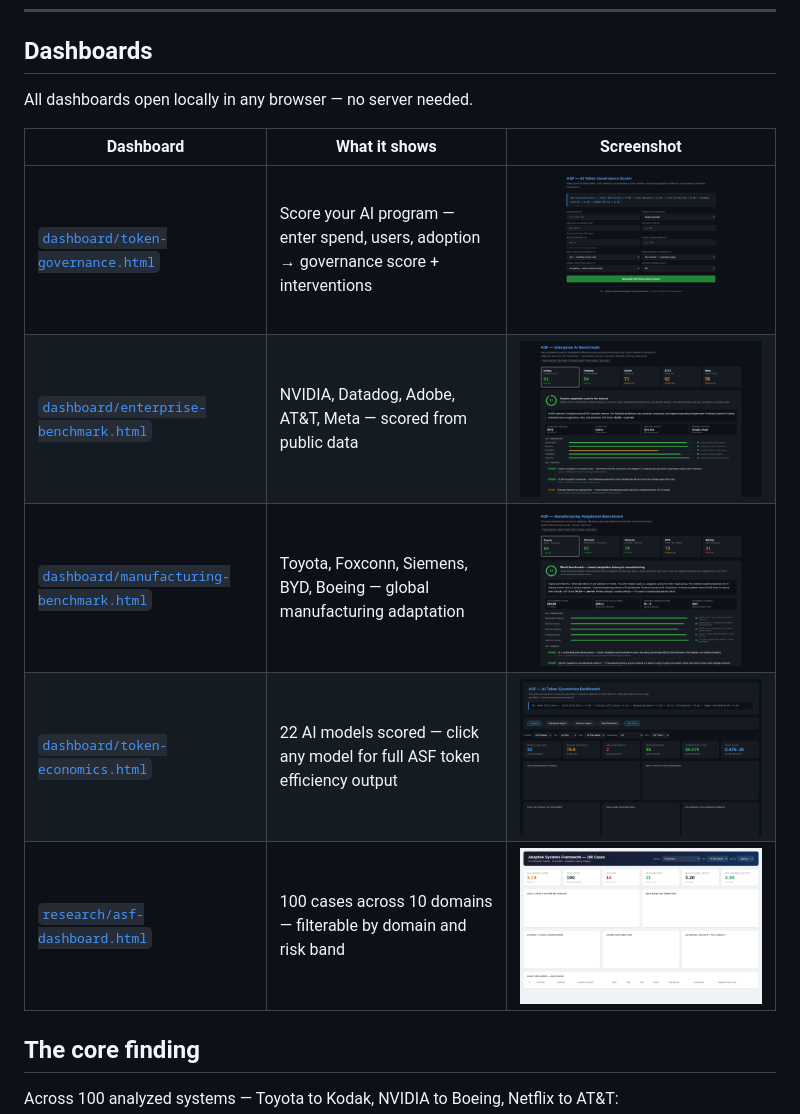
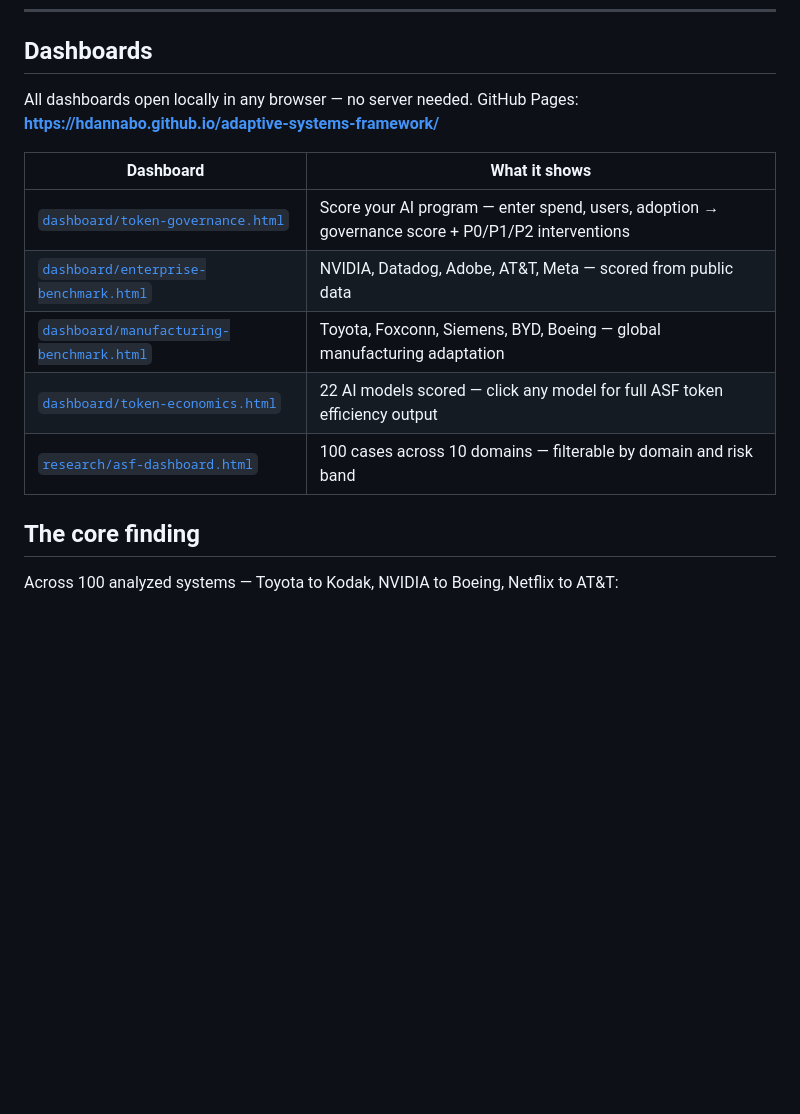
Before and after one commit to hdannabo/adaptive-systems-framework, a Markdown page: README.md, the part around the change. GitHub-like rendering; blank space fills up the shorter version.

Commit message:
fix: remove broken inline screenshots from README, use clean links table

```diff
--- a/README.md
+++ b/README.md
@@ -55,14 +55,15 @@ All dashboards are standalone HTML — open directly in any browser. No server n
 ## Dashboards
 
 All dashboards open locally in any browser — no server needed.
+GitHub Pages: **https://hdannabo.github.io/adaptive-systems-framework/**
 
-| Dashboard | What it shows | Screenshot |
-|---|---|---|
-| [`dashboard/token-governance.html`](dashboard/token-governance.html) | Score your AI program — enter spend, users, adoption → governance score + interventions | ![](screenshots/06-token-governance-scorer.png) |
-| [`dashboard/enterprise-benchmark.html`](dashboard/enterprise-benchmark.html) | NVIDIA, Datadog, Adobe, AT&T, Meta — scored from public data | ![](screenshots/07-enterprise-nvidia.png) |
-| [`dashboard/manufacturing-benchmark.html`](dashboard/manufacturing-benchmark.html) | Toyota, Foxconn, Siemens, BYD, Boeing — global manufacturing adaptation | ![](screenshots/04-manufacturing-toyota.png) |
-| [`dashboard/token-economics.html`](dashboard/token-economics.html) | 22 AI models scored — click any model for full ASF token efficiency output | ![](screenshots/09-token-economics-full.png) |
-| [`research/asf-dashboard.html`](research/asf-dashboard.html) | 100 cases across 10 domains — filterable by domain and risk band | ![](screenshots/02-100cases-dashboard.png) |
+| Dashboard | What it shows |
+|---|---|
+| [`dashboard/token-governance.html`](dashboard/token-governance.html) | Score your AI program — enter spend, users, adoption → governance score + P0/P1/P2 interventions |
+| [`dashboard/enterprise-benchmark.html`](dashboard/enterprise-benchmark.html) | NVIDIA, Datadog, Adobe, AT&T, Meta — scored from public data |
+| [`dashboard/manufacturing-benchmark.html`](dashboard/manufacturing-benchmark.html) | Toyota, Foxconn, Siemens, BYD, Boeing — global manufacturing adaptation |
+| [`dashboard/token-economics.html`](dashboard/token-economics.html) | 22 AI models scored — click any model for full ASF token efficiency output |
+| [`research/asf-dashboard.html`](research/asf-dashboard.html) | 100 cases across 10 domains — filterable by domain and risk band |
 
 ## The core finding
 
```
